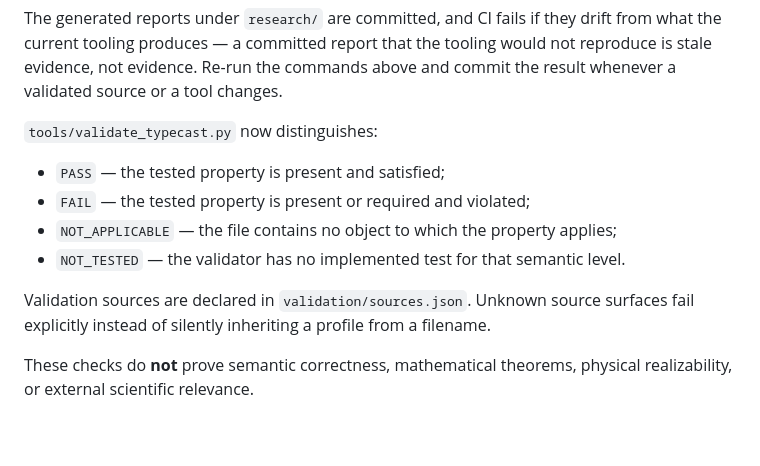
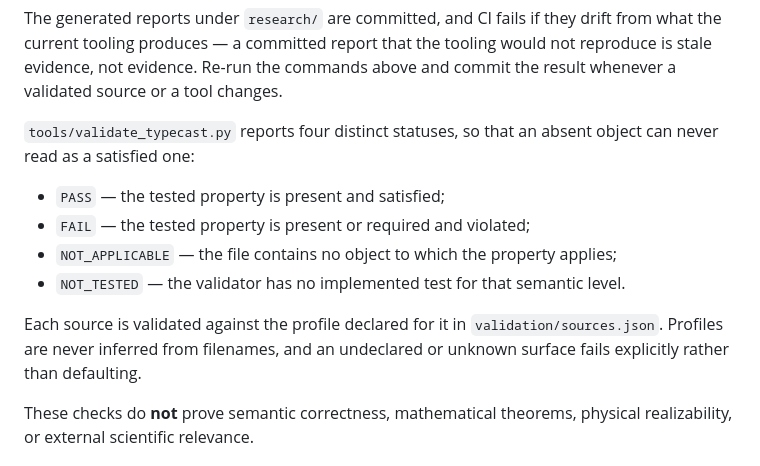
Before and after one commit to jesusvilela/-lang.s1, a Markdown page: README.md, the part around the change. Drawn GitHub-style; blank space fills up the shorter version.

Commit message:
Tighten README validation section
Fold the duplicated sources.json reference into the status vocabulary and
state the non-inference rule once.

Co-Authored-By: Claude Opus 5 <noreply@anthropic.com>
Claude-Session: https://claude.ai/code/session_017n2S5kshTMALR4xYHnTJCR

```diff
--- a/README.md
+++ b/README.md
@@ -100,15 +100,17 @@ from what the current tooling produces — a committed report that the tooling
 would not reproduce is stale evidence, not evidence. Re-run the commands above
 and commit the result whenever a validated source or a tool changes.
 
-`tools/validate_typecast.py` now distinguishes:
+`tools/validate_typecast.py` reports four distinct statuses, so that an absent
+object can never read as a satisfied one:
 
 - `PASS` — the tested property is present and satisfied;
 - `FAIL` — the tested property is present or required and violated;
 - `NOT_APPLICABLE` — the file contains no object to which the property applies;
 - `NOT_TESTED` — the validator has no implemented test for that semantic level.
 
-Validation sources are declared in `validation/sources.json`. Unknown source
-surfaces fail explicitly instead of silently inheriting a profile from a filename.
+Each source is validated against the profile declared for it in
+`validation/sources.json`. Profiles are never inferred from filenames, and an
+undeclared or unknown surface fails explicitly rather than defaulting.
 
 These checks do **not** prove semantic correctness, mathematical theorems,
 physical realizability, or external scientific relevance.
```
